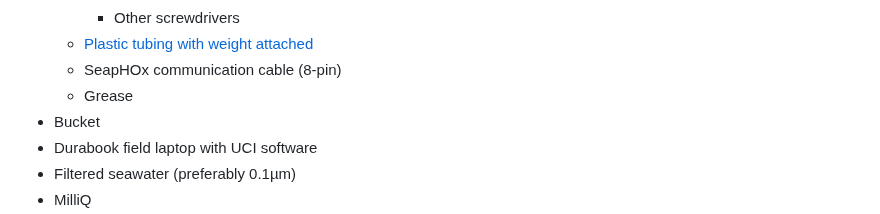
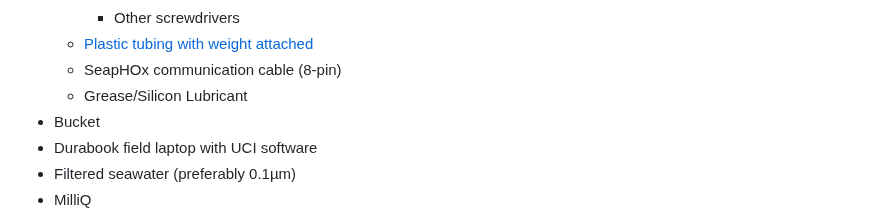
Before and after one commit to Sawall-Lab/Lab_management, a Markdown page: 3_Water_quality_sampling/SeapHOx_Deployment_&_Retrieval.md, the part around the change. GitHub-like rendering.

```diff
--- a/3_Water_quality_sampling/SeapHOx_Deployment_&_Retrieval.md
+++ b/3_Water_quality_sampling/SeapHOx_Deployment_&_Retrieval.md
@@ -35,7 +35,7 @@ This protocol is used for deploying and retrieving the SeapHOx in the field.
         - Other screwdrivers
     - [Plastic tubing with weight attached](../images/SeapHOx_Deployment_&_Retrieval/Plastic_Tubing.png)
     - SeapHOx communication cable (8-pin)
-    - Grease
+    - Grease/Silicon Lubricant
 - Bucket
 - Durabook field laptop with UCI software
 - Filtered seawater (preferably 0.1µm)
```
